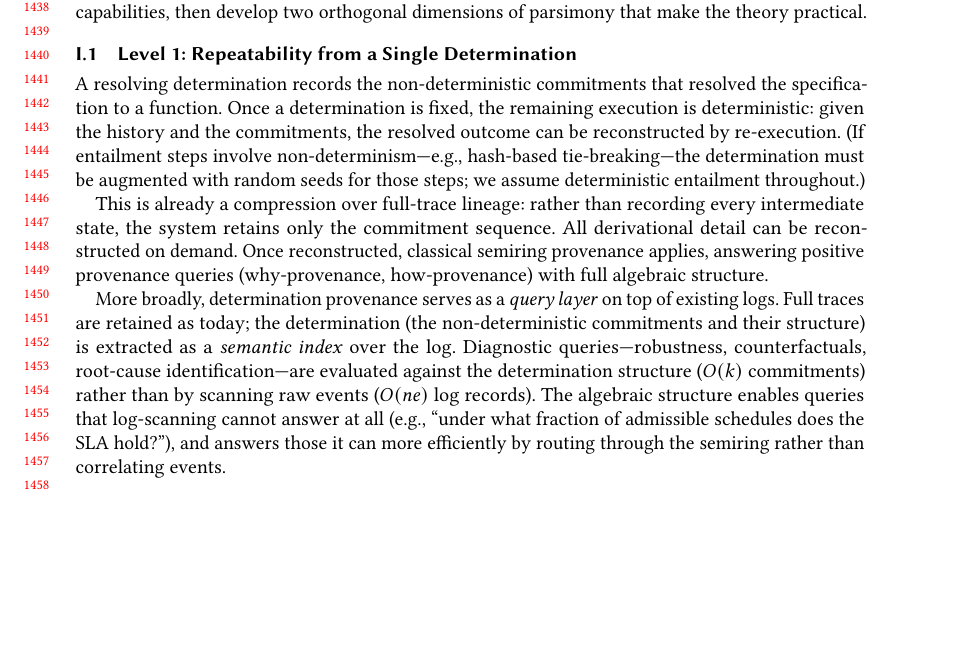
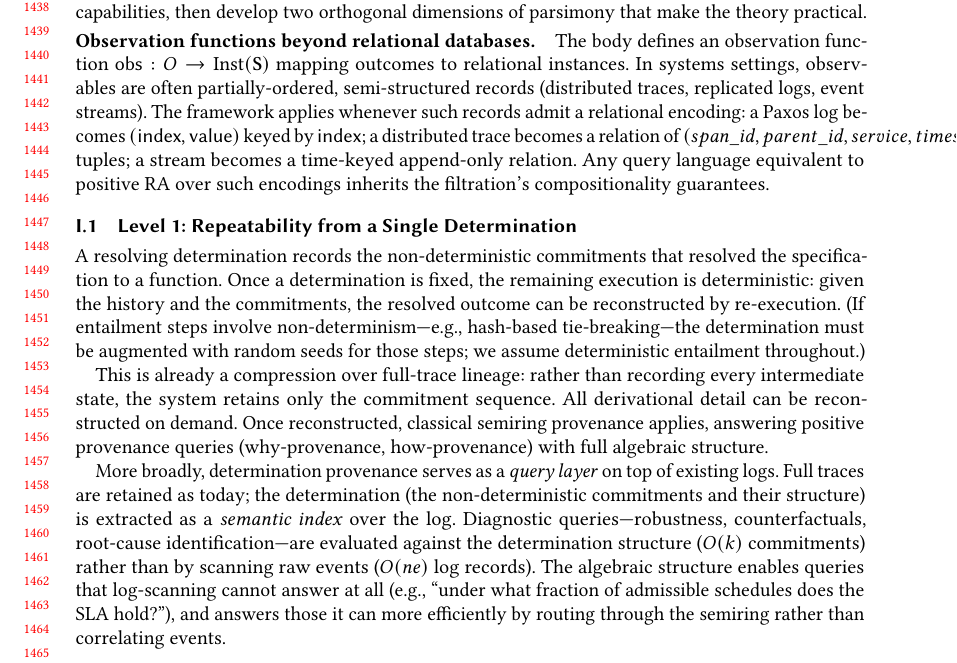
Before and after one commit to jhellerstein/provenance, a LaTeX paper (main.tex): part of page 30 of 37, cut so that both start at the same text, the shorter picture padded with empty space. Compiled offline with pdfLaTeX.

Commit message:
Systems appendix: add paragraph on observation functions for non-relational data (logs, traces, streams)

```diff
--- a/main.tex
+++ b/main.tex
@@ -2992,6 +2992,21 @@ We map the framework's three levels of structure
 to concrete capabilities, then develop two orthogonal
 dimensions of parsimony that make the theory practical.
 
+\paragraph{Observation functions beyond relational databases.}
+The body defines an observation function
+$\mathsf{obs}: O \to \mathrm{Inst}(\mathbf{S})$ mapping outcomes to
+relational instances.
+In systems settings, observables are often partially-ordered,
+semi-structured records (distributed traces, replicated logs, event
+streams).
+The framework applies whenever such records admit a relational
+encoding: a Paxos log becomes $(\mathsf{index}, \mathsf{value})$
+keyed by $\mathsf{index}$; a distributed trace becomes a relation of
+$(span\_id, parent\_id, service, timestamp)$ tuples; a stream
+becomes a time-keyed append-only relation.
+Any query language equivalent to positive RA over such encodings
+inherits the filtration's compositionality guarantees.
+
 \subsection{Level 1: Repeatability from a Single Determination}
 
 A resolving determination records the non-deterministic commitments
```
